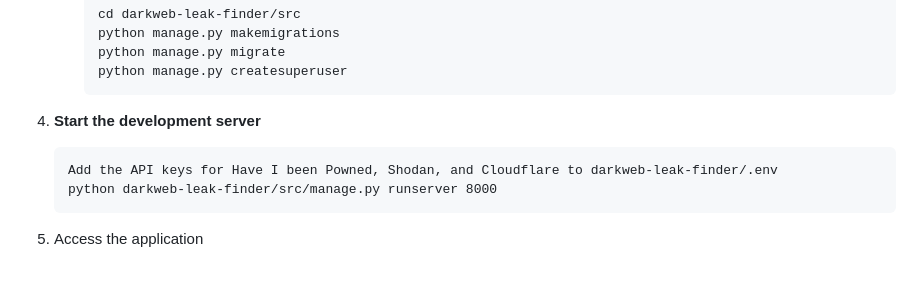
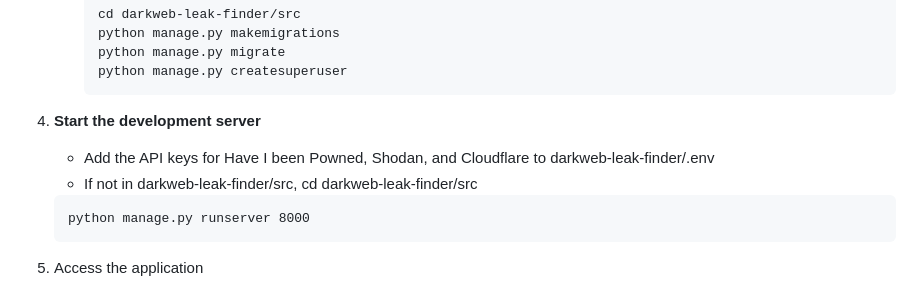
Before and after one commit to jjohnson35mps/finalprojectJeffJohnson, a Markdown page: README.md, the part around the change. Drawn GitHub-style.

Commit message:
restore point - readme

````diff
--- a/README.md
+++ b/README.md
@@ -385,9 +385,10 @@ Stores Shodan scan results for host/IP lookups performed through the app.
      ```
 
 4. **Start the development server**
+    - Add the API keys for Have I been Powned, Shodan, and Cloudflare to darkweb-leak-finder/.env
+    - If not in darkweb-leak-finder/src, cd darkweb-leak-finder/src
    ```
-   Add the API keys for Have I been Powned, Shodan, and Cloudflare to darkweb-leak-finder/.env
-   python darkweb-leak-finder/src/manage.py runserver 8000
+   python manage.py runserver 8000
    ```
 5. Access the application
     - App: http://127.0.0.1:8000/
````
